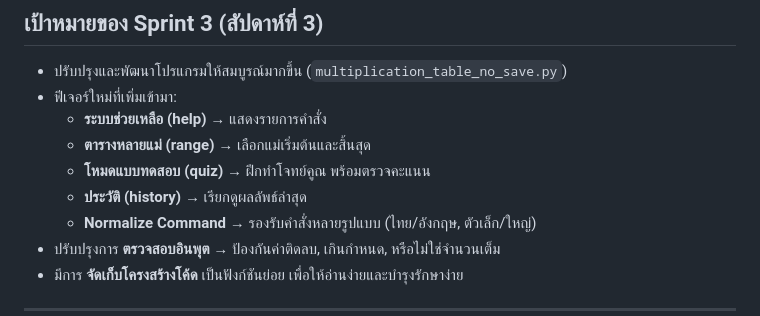
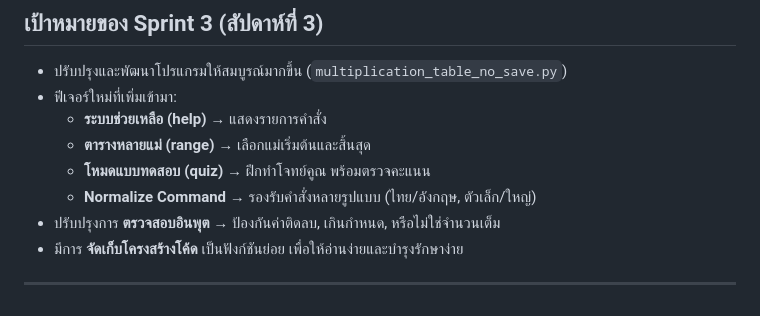
Before and after one commit to protectivepethmaster/Automatic-multiplication-table, a Markdown page: README.md, the part around the change. GitHub-like rendering.

```diff
--- a/README.md
+++ b/README.md
@@ -25,7 +25,6 @@
   - **ระบบช่วยเหลือ (help)** → แสดงรายการคำสั่ง
   - **ตารางหลายแม่ (range)** → เลือกแม่เริ่มต้นและสิ้นสุด
   - **โหมดแบบทดสอบ (quiz)** → ฝึกทำโจทย์คูณ พร้อมตรวจคะแนน
-  - **ประวัติ (history)** → เรียกดูผลลัพธ์ล่าสุด
   - **Normalize Command** → รองรับคำสั่งหลายรูปแบบ (ไทย/อังกฤษ, ตัวเล็ก/ใหญ่)
 - ปรับปรุงการ **ตรวจสอบอินพุต** → ป้องกันค่าติดลบ, เกินกำหนด, หรือไม่ใช่จำนวนเต็ม
 - มีการ **จัดเก็บโครงสร้างโค้ด** เป็นฟังก์ชันย่อย เพื่อให้อ่านง่ายและบำรุงรักษาง่าย
```
